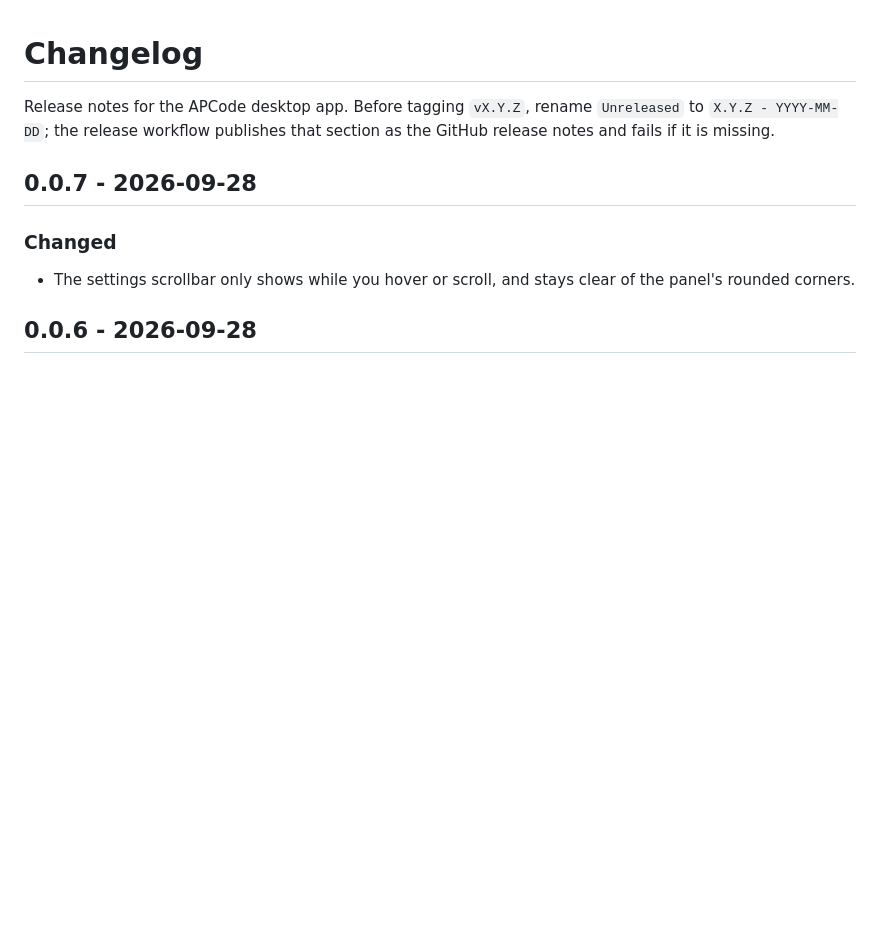
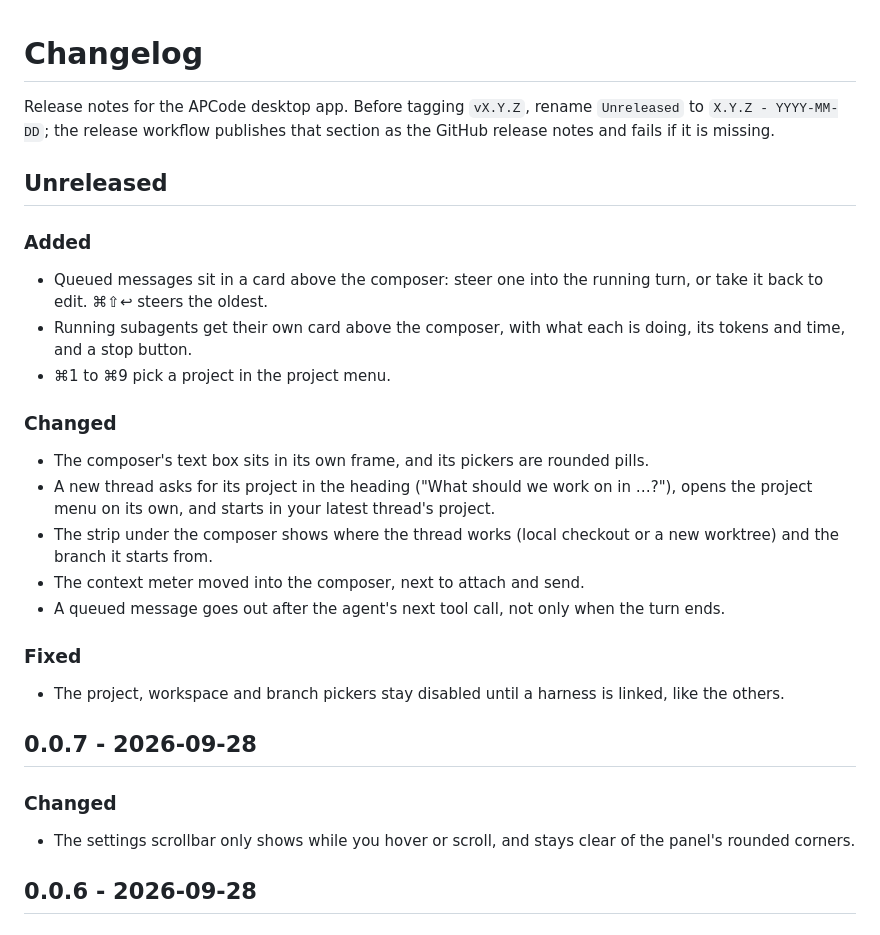
Before and after one commit to masmeert/code, a Markdown page: CHANGELOG.md, the part around the change. GitHub-like rendering; blank space fills up the shorter version.

Commit message:
Note the changes since 0.0.7 in the changelog

```diff
--- a/CHANGELOG.md
+++ b/CHANGELOG.md
@@ -1,6 +1,26 @@
 # Changelog
 
 Release notes for the APCode desktop app. Before tagging `vX.Y.Z`, rename `Unreleased` to `X.Y.Z - YYYY-MM-DD`; the release workflow publishes that section as the GitHub release notes and fails if it is missing.
+
+## Unreleased
+
+### Added
+
+- Queued messages sit in a card above the composer: steer one into the running turn, or take it back to edit. ⌘⇧↩ steers the oldest.
+- Running subagents get their own card above the composer, with what each is doing, its tokens and time, and a stop button.
+- ⌘1 to ⌘9 pick a project in the project menu.
+
+### Changed
+
+- The composer's text box sits in its own frame, and its pickers are rounded pills.
+- A new thread asks for its project in the heading ("What should we work on in …?"), opens the project menu on its own, and starts in your latest thread's project.
+- The strip under the composer shows where the thread works (local checkout or a new worktree) and the branch it starts from.
+- The context meter moved into the composer, next to attach and send.
+- A queued message goes out after the agent's next tool call, not only when the turn ends.
+
+### Fixed
+
+- The project, workspace and branch pickers stay disabled until a harness is linked, like the others.
 
 ## 0.0.7 - 2026-09-28
 
```
